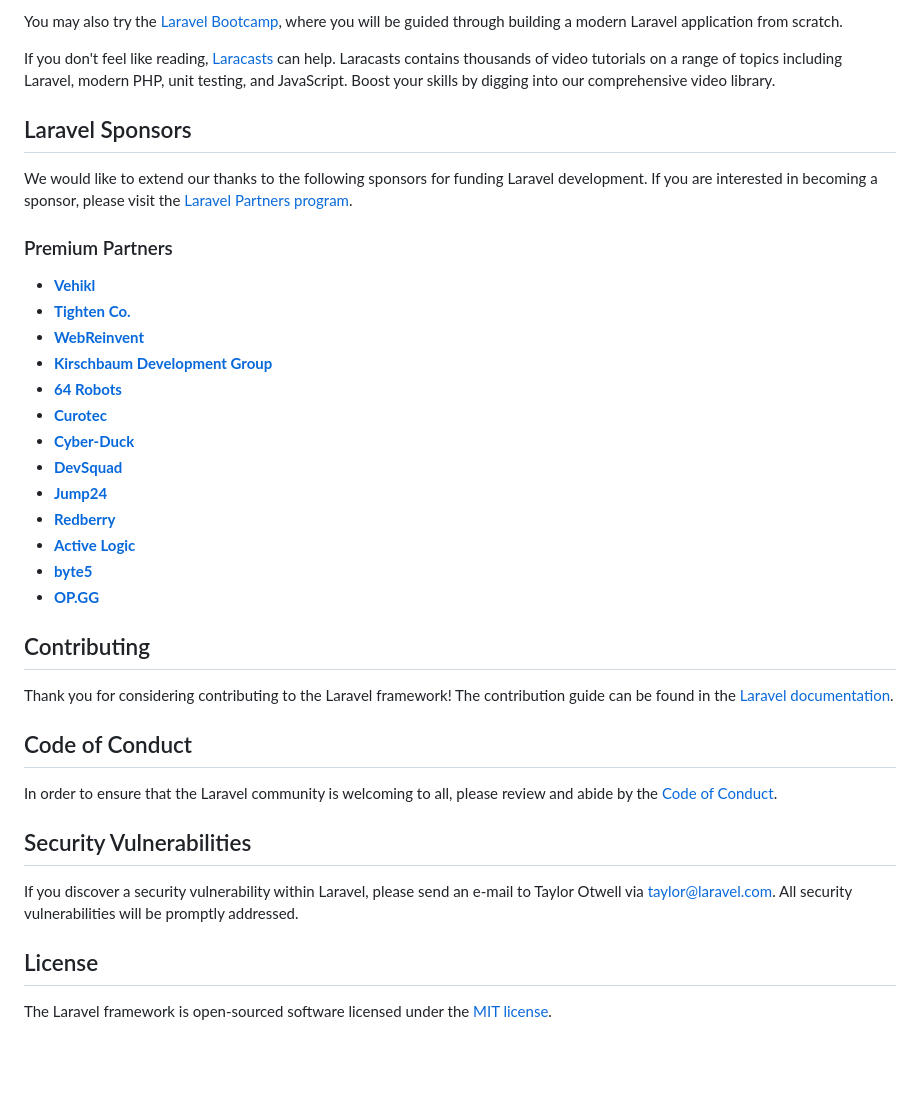
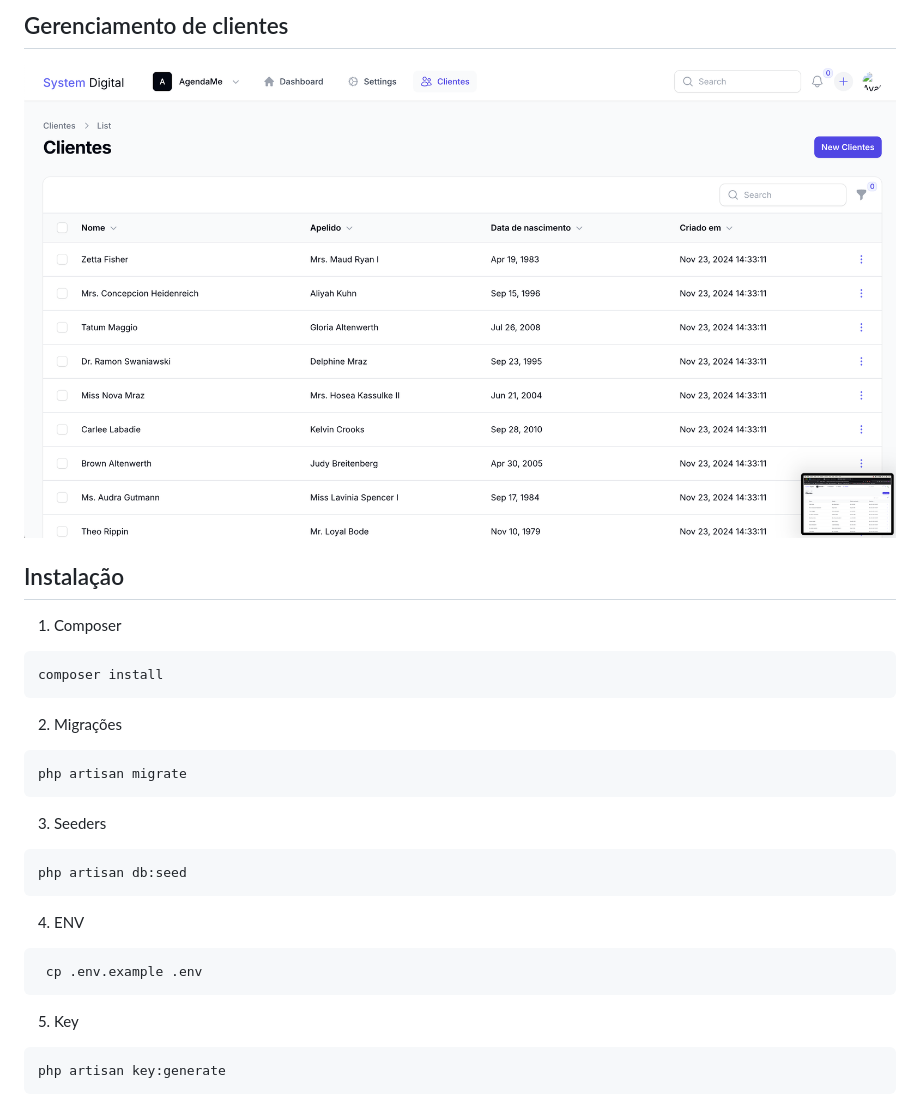
Before and after one commit to ksevendev/filament-multi-tenancy-start-kit, a Markdown page: README.md, the part around one of its changes. Drawn GitHub-style; pictures changed too: img_2.png (added); blank space fills up the shorter version.

````diff
--- a/README.md
+++ b/README.md
@@ -27,40 +20,31 @@ Laravel has the most extensive and thorough [documentation](https://laravel.com/
 
-You may also try the [Laravel Bootcamp](https://bootcamp.laravel.com), where you will be guided through building a modern Laravel application from scratch.
+## Gerenciamento de clientes
+![img_2.png](img_2.png)
 
-If you don't feel like reading, [Laracasts](https://laracasts.com) can help. Laracasts contains thousands of video tutorials on a range of topics including Laravel, modern PHP, unit testing, and JavaScript. Boost your skills by digging into our comprehensive video library.
 
-## Laravel Sponsors
+## Instalação
 
-We would like to extend our thanks to the following sponsors for funding Laravel development. If you are interested in becoming a sponsor, please visit the [Laravel Partners program](https://partners.laravel.com).
+1. Composer
+```bash
+composer install
+```
 
-### Premium Partners
+2. Migrações
+```bash
+php artisan migrate
+```
 
-- **[Vehikl](https://vehikl.com/)**
-- **[Tighten Co.](https://tighten.co)**
-- **[WebReinvent](https://webreinvent.com/)**
-- **[Kirschbaum Development Group](https://kirschbaumdevelopment.com)**
-- **[64 Robots](https://64robots.com)**
-- **[Curotec](https://www.curotec.com/services/technologies/laravel/)**
-- **[Cyber-Duck](https://cyber-duck.co.uk)**
-- **[DevSquad](https://devsquad.com/hire-laravel-developers)**
-- **[Jump24](https://jump24.co.uk)**
-- **[Redberry](https://redberry.international/laravel/)**
-- **[Active Logic](https://activelogic.com)**
-- **[byte5](https://byte5.de)**
-- **[OP.GG](https://op.gg)**
+3. Seeders
+```bash
+php artisan db:seed
+```
 
-## Contributing
+4. ENV
+```bash
+ cp .env.example .env
+```
 
-Thank you for considering contributing to the Laravel framework! The contribution guide can be found in the [Laravel documentation](https://laravel.com/docs/contributions).
-
-## Code of Conduct
-
-In order to ensure that the Laravel community is welcoming to all, please review and abide by the [Code of Conduct](https://laravel.com/docs/contributions#code-of-conduct).
-
-## Security Vulnerabilities
-
-If you discover a security vulnerability within Laravel, please send an e-mail to Taylor Otwell via [taylor@laravel.com](mailto:taylor@laravel.com). All security vulnerabilities will be promptly addressed.
-
-## License
-
-The Laravel framework is open-sourced software licensed under the [MIT license](https://opensource.org/licenses/MIT).
+5. Key
+```bash
+php artisan key:generate
+```
````
Also changed, not shown: other parts of README.md (+11 -18 lines), img.png (added), img_1.png (added), img_3.png (added), 15 other files.
